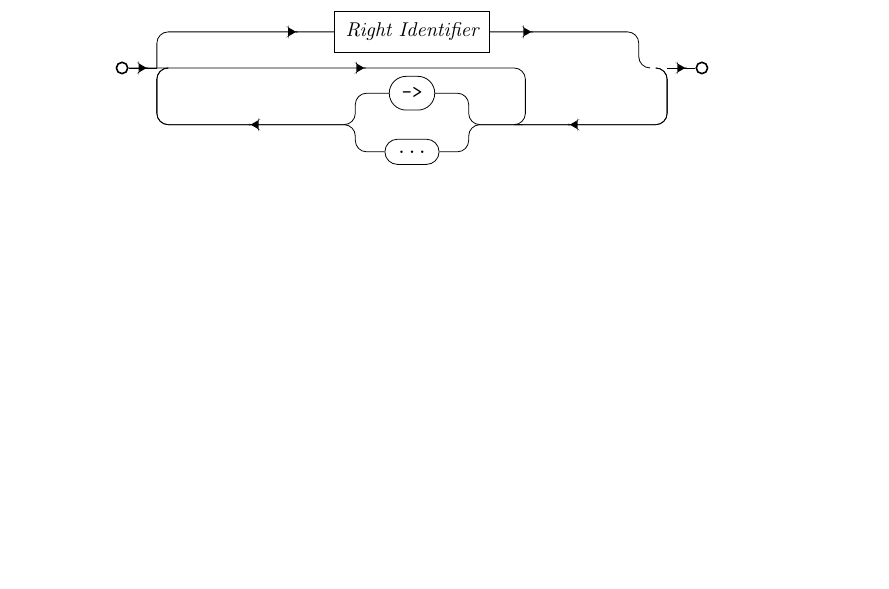
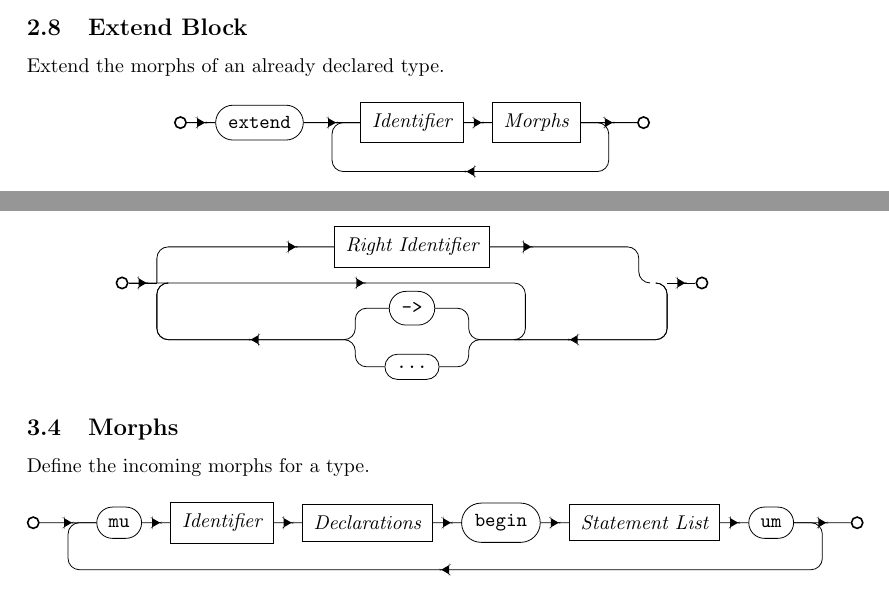
Before and after one commit to ACov96/muze-archive, a LaTeX document (docs/syntax.tex): part of page 6 of 13 before the commit and two parts of pages 5 and 6 of 13 after it, the two joined at a grey line, cut at the place of the change, the shorter picture padded with empty space. Compiled offline with pdfLaTeX.

Commit message:
Added Morphs diagram

```diff
--- a/docs/syntax.tex
+++ b/docs/syntax.tex
@@ -635,3 +636,21 @@ One or more type declarations
+\subsection{Extend Block}
+
+Extend the morphs of an already declared type.
+
+\begin{figure}[H]
+  \centering
+  \begin{tikzpicture}
+    \node[entry] (entry) {};
+    \node[term] (extend) [right=of entry] {extend};
+    \coordinate [right=of extend] (extend-id);
+    \node[nterm] (id) [right=of extend-id] {Identifier};
+    \coordinate [below=of id] (id-below);
+    \node[nterm] (morphs) [right=of id] {Morphs};
+    \coordinate [right=of morphs] (morphs-exit);
+    \node[exit] (exit) [right=of morphs-exit] {};
+
+    \draw[arrs] (entry) -- (extend) -- (id) -- (morphs) -- (exit);
+    \draw[arr] (morphs) -- (morphs-exit) |- (id-below) -| (extend-id) -- (id);
   \end{tikzpicture}
 \end{figure}
 
@@ -760,6 +779,30 @@ A specification of a morph path. May be used for explicit morphs or as a type.
 
     \draw [arr] (exit-loop) -- (exit);
 
+  \end{tikzpicture}
+\end{figure}
+
+\subsection{Morphs}
+
+Define the incoming morphs for a type.
+
+\begin{figure}[H]
+  \centering
+  \begin{tikzpicture}
+    \node[entry] (entry) {};
+    \coordinate [right=of entry] (entry-mu);
+    \node[term] (mu) [right=of entry-mu] {mu};
+    \node[nterm] (id) [right=of mu] {Identifier};
+    \node[nterm] (dec) [right=of id] {Declarations};
+    \node[term] (begin) [right=of dec] {begin};
+    \node[nterm] (statements) [right=of begin] {Statement List};
+    \node[term] (um) [right=of statements] {um};
+    \coordinate [right=of um] (um-exit);
+    \node[exit] (exit) [right=of um-exit] {};
+    \coordinate [below=of dec] (dec-below);
+
+    \draw[arrs] (entry) -- (mu) -- (id) -- (dec) -- (begin) -- (statements) -- (um) -- (exit);
+    \draw[arr] (um) -- (um-exit) |- (dec-below) -| (entry-mu) -- (mu);
   \end{tikzpicture}
 \end{figure}
 
```
Also changed, not shown: docs/syntax.tex (15 more changed lines).
